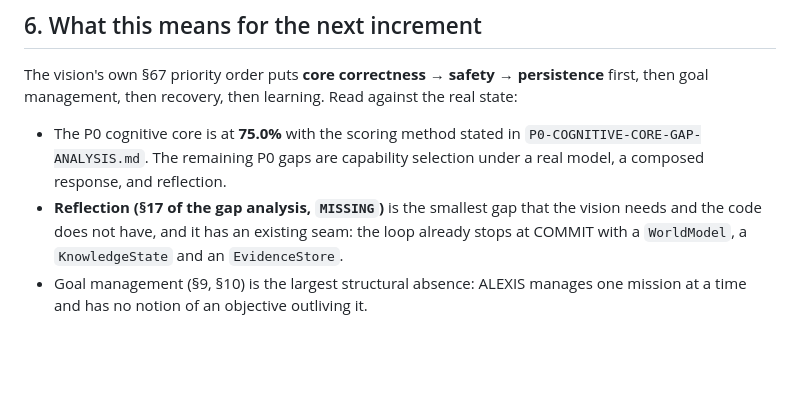
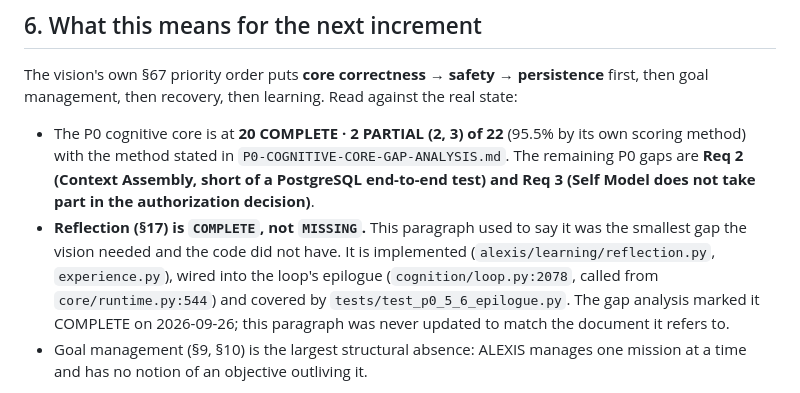
Before and after one commit to alexandevs2309/A.L.E.X.I.S, a Markdown page: docs/VISION-ALIGNMENT.md, the part around the change. Rendered like a GitHub page; blank space fills up the shorter version.

```diff
--- a/docs/VISION-ALIGNMENT.md
+++ b/docs/VISION-ALIGNMENT.md
@@ -130,12 +130,16 @@ quietly resolved in either direction:
 The vision's own §67 priority order puts **core correctness → safety → persistence** first,
 then goal management, then recovery, then learning. Read against the real state:
 
-- The P0 cognitive core is at **75.0%** with the scoring method stated in
-  `P0-COGNITIVE-CORE-GAP-ANALYSIS.md`. The remaining P0 gaps are capability selection under a
-  real model, a composed response, and reflection.
-- **Reflection (§17 of the gap analysis, `MISSING`)** is the smallest gap that the vision
-  needs and the code does not have, and it has an existing seam: the loop already stops at
-  COMMIT with a `WorldModel`, a `KnowledgeState` and an `EvidenceStore`.
+- The P0 cognitive core is at **20 COMPLETE · 2 PARTIAL (2, 3) of 22** (95.5% by its own scoring method) with the method stated in
+  `P0-COGNITIVE-CORE-GAP-ANALYSIS.md`. The remaining P0 gaps are **Req 2 (Context Assembly,
+  short of a PostgreSQL end-to-end test) and Req 3 (Self Model does not take part in the
+  authorization decision)**.
+- **Reflection (§17) is `COMPLETE`, not `MISSING`.** This paragraph used to say it was the
+  smallest gap the vision needed and the code did not have. It is implemented
+  (`alexis/learning/reflection.py`, `experience.py`), wired into the loop's epilogue
+  (`cognition/loop.py:2078`, called from `core/runtime.py:544`) and covered by
+  `tests/test_p0_5_6_epilogue.py`. The gap analysis marked it COMPLETE on 2026-09-26; this
+  paragraph was never updated to match the document it refers to.
 - Goal management (§9, §10) is the largest structural absence: ALEXIS manages one mission at a
   time and has no notion of an objective outliving it.
 
```
Also changed, not shown: docs/P0-COGNITIVE-CORE-GAP-ANALYSIS.md (+18 -3 lines), docs/STATE-AUDIT.md (+16 -1 lines).
